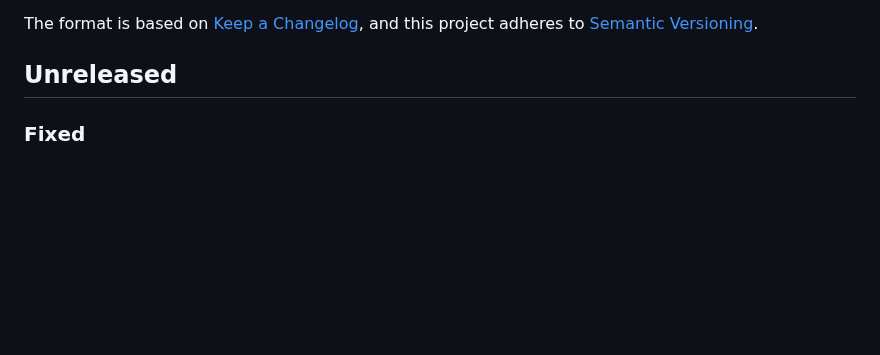
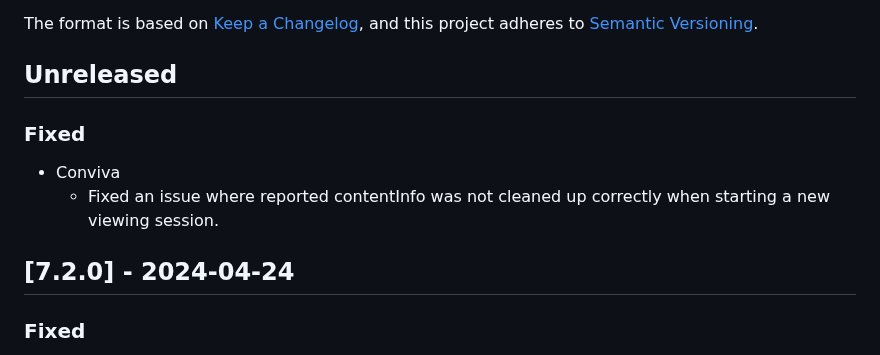
Before and after one commit to THEOplayer/iOS-Connector, a Markdown page: CHANGELOG.md, the part around the change. GitHub-like rendering; blank space fills up the shorter version.

Commit message:
Update changelog

```diff
--- a/CHANGELOG.md
+++ b/CHANGELOG.md
@@ -6,6 +6,13 @@ The format is based on [Keep a Changelog](https://keepachangelog.com/en/1.0.0/),
 and this project adheres to [Semantic Versioning](https://semver.org/spec/v2.0.0.html).
 
 ## Unreleased
+
+### Fixed
+
+- Conviva
+  - Fixed an issue where reported contentInfo was not cleaned up correctly when starting a new viewing session.
+
+## [7.2.0] - 2024-04-24
 
 ### Fixed
 
```
